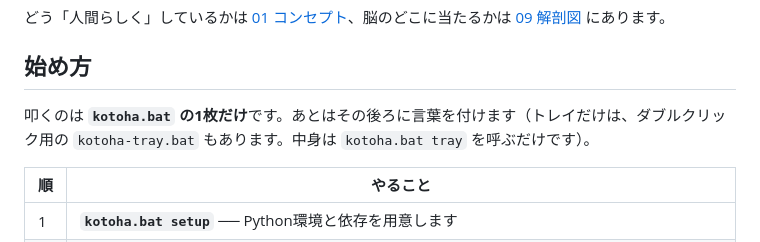
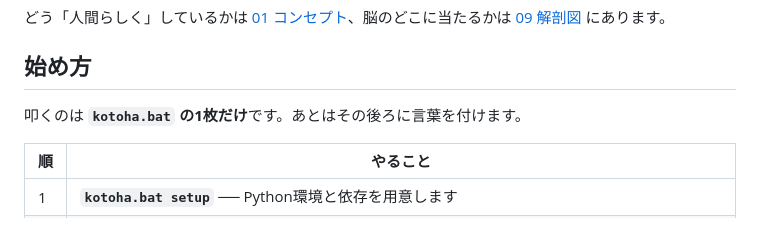
Before and after one commit to shoya44/kotoha, a Markdown page: README.md, the part around the change. Drawn GitHub-style.

Commit message:
docs: kotoha-tray.bat の記述を外す
Co-Authored-By: Claude Fable 5.1 <noreply@anthropic.com>

```diff
--- a/README.md
+++ b/README.md
@@ -25,7 +25,7 @@ PCの中で暮らしている話し相手です。同じPCの中に記憶を持
 
 ## 始め方
 
-叩くのは **`kotoha.bat` の1枚だけ**です。あとはその後ろに言葉を付けます（トレイだけは、ダブルクリック用の `kotoha-tray.bat` もあります。中身は `kotoha.bat tray` を呼ぶだけです）。
+叩くのは **`kotoha.bat` の1枚だけ**です。あとはその後ろに言葉を付けます。
 
 | 順 | やること |
 |---|---|
```
Also changed, not shown: docs/07_運用と設定.md (+1 -1 lines).
